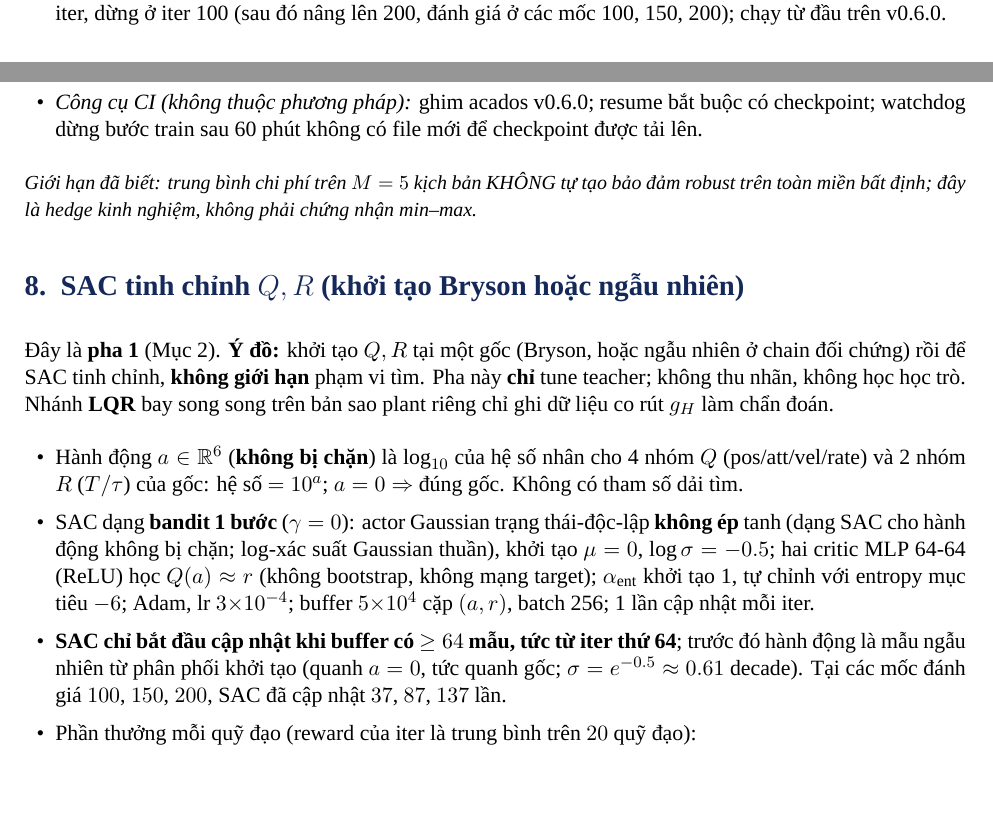
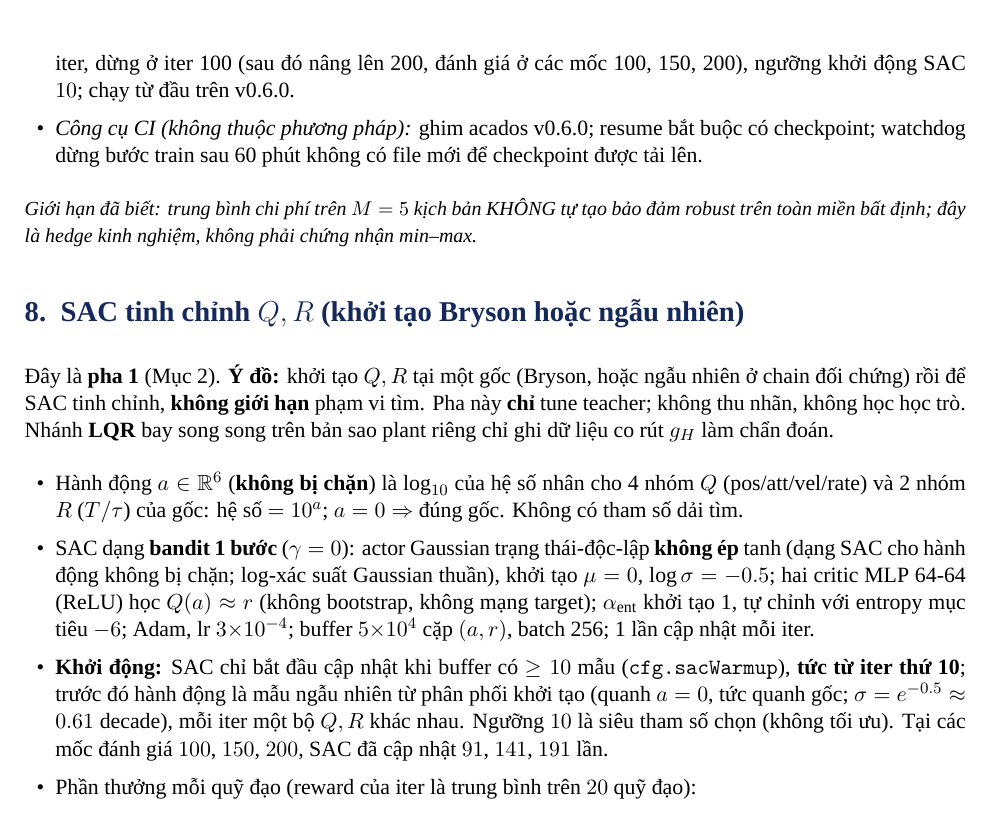
Before and after one commit to nxb513/uav-sac-scenario-nmpc-matlab, a LaTeX document (docs/D1_method.tex): two parts of pages 7 and 8 of 16 before the commit and part of page 8 of 16 after it, the two joined at a grey line, cut so that both start at the same text, the shorter picture padded with empty space. Compiled offline with XeLaTeX; a missing font is replaced by an installed copy or a similar font.

Commit message:
SAC warm-up 10 (cfg.sacWarmup): updates from iteration 10 instead of 64
The previous warm-up min(64, batch) had no stated basis. With 10, the SAC updates at the
milestones 100 / 150 / 200 are 91 / 141 / 191. Training change -> both chains restart.
Docs synced (D1_method Sec 8 and parameter table, README, design-note status).

Co-Authored-By: Claude Opus 5.5 <noreply@anthropic.com>

```diff
--- a/docs/D1_method.tex
+++ b/docs/D1_method.tex
@@ -438,7 +438,7 @@ solver và được xử lý theo quy tắc ``không dùng được'' sẵn có.
 thời gian (bản thử giới hạn 2 s đã bị gỡ).
 \item \emph{Hệ quả:} mọi chain huấn luyện trên \texttt{3edf443} bị thay thế. Sau đó (2026-10-03) thiết kế huấn luyện được
 chốt lại: 2 chain (Bryson, ngẫu nhiên), hành động SAC không bị chặn, chạy song song, checkpoint mỗi iter, dừng ở
-iter 100 (sau đó nâng lên 200, đánh giá ở các mốc 100, 150, 200); chạy từ đầu trên v0.6.0.
+iter 100 (sau đó nâng lên 200, đánh giá ở các mốc 100, 150, 200), ngưỡng khởi động SAC $10$; chạy từ đầu trên v0.6.0.
 \item \emph{Công cụ CI (không thuộc phương pháp):} ghim acados v0.6.0; resume bắt buộc có checkpoint; watchdog dừng bước
 train sau 60 phút không có file mới để checkpoint được tải lên.
 \end{itemize}
@@ -460,9 +460,10 @@ số dải tìm.
 khởi tạo $\mu=0$, $\log\sigma=-0.5$; hai critic MLP 64-64 (ReLU) học $Q(a)\approx r$ (không bootstrap,
 không mạng target); $\alpha_{\mathrm{ent}}$ khởi tạo 1, tự chỉnh với entropy mục tiêu $-6$; Adam, lr
 $3{\times}10^{-4}$; buffer $5{\times}10^4$ cặp $(a,r)$, batch 256; 1 lần cập nhật mỗi iter.
-\item \textbf{SAC chỉ bắt đầu cập nhật khi buffer có $\ge64$ mẫu, tức từ iter thứ 64}; trước đó hành động là
-mẫu ngẫu nhiên từ phân phối khởi tạo (quanh $a=0$, tức quanh gốc; $\sigma=e^{-0.5}\approx0.61$ decade).
-Tại các mốc đánh giá $100$, $150$, $200$, SAC đã cập nhật $37$, $87$, $137$ lần.
+\item \textbf{Khởi động:} SAC chỉ bắt đầu cập nhật khi buffer có $\ge10$ mẫu (\texttt{cfg.sacWarmup}), \textbf{tức từ
+iter thứ 10}; trước đó hành động là mẫu ngẫu nhiên từ phân phối khởi tạo (quanh $a=0$, tức quanh gốc;
+$\sigma=e^{-0.5}\approx0.61$ decade), mỗi iter một bộ $Q,R$ khác nhau. Ngưỡng $10$ là siêu tham số chọn (không tối
+ưu). Tại các mốc đánh giá $100$, $150$, $200$, SAC đã cập nhật $91$, $141$, $191$ lần.
 \item Phần thưởng mỗi quỹ đạo (reward của iter là trung bình trên $20$ quỹ đạo):
 \[
 r=-\big(\mathrm{RMSE}_{\mathrm{pos}} + 0.01\,\mathrm{RMS}(\Delta u) + 0.5\,r_{\mathrm{viol}}
```
Also changed, not shown: docs/D1_student_design.tex (+1 -1 lines), README.md, docs/D1_method.pdf, docs/D1_student_design.pdf, docs/D1_method.tex (2 more changed lines), 2 other files.
